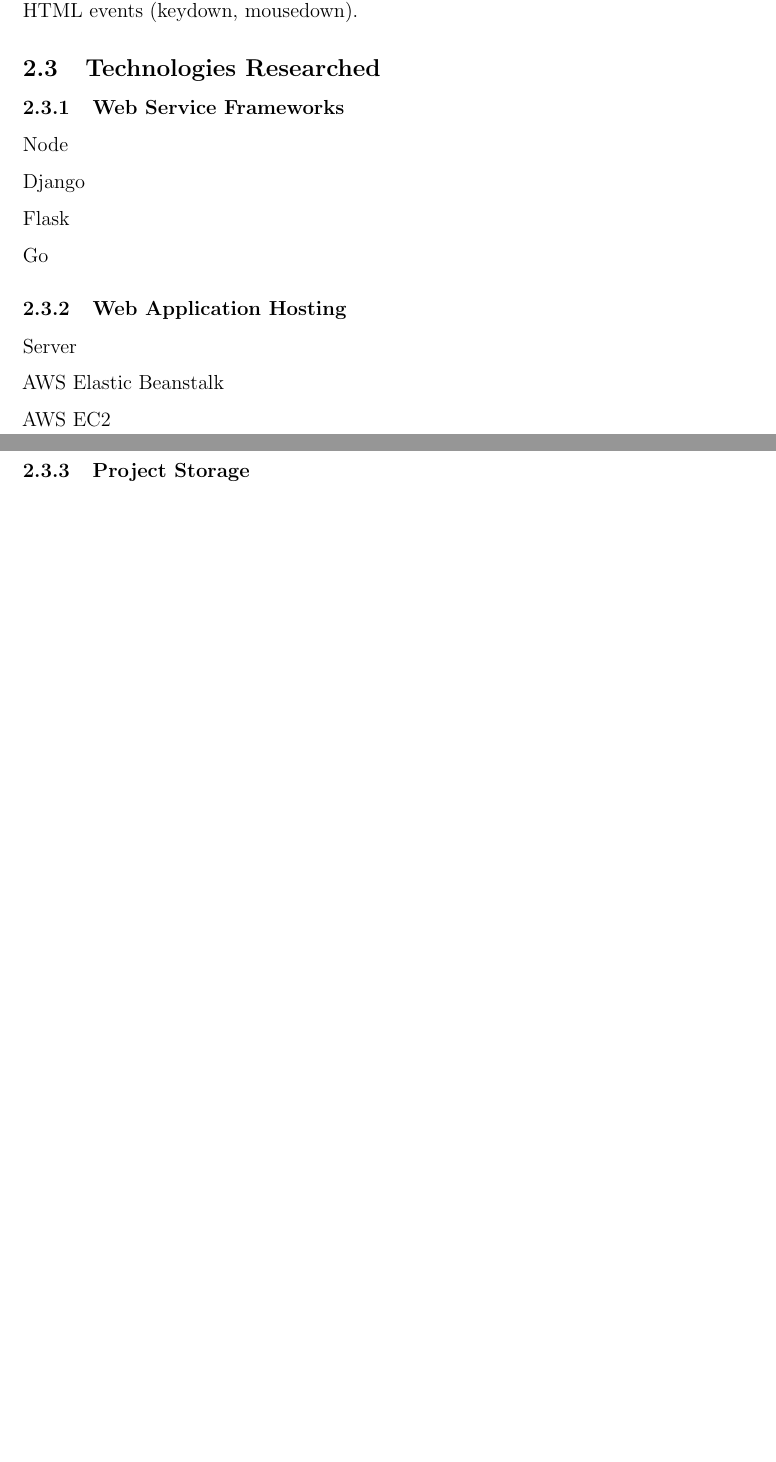
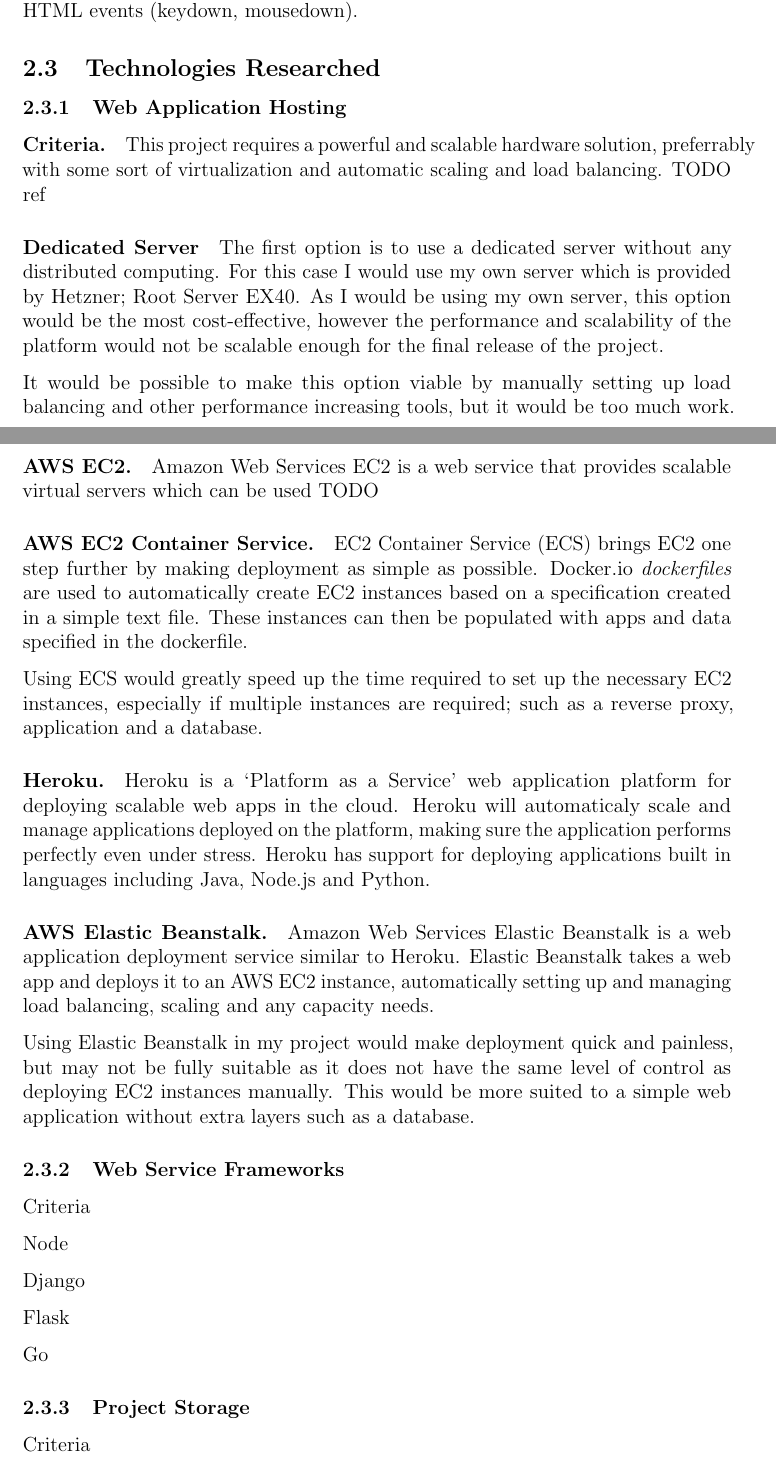
Before and after one commit to dcrn/FYP-Dissertation, a LaTeX document (Interim/Report.tex): two parts of pages 5 and 6 of 7 before the commit and two parts of pages 5 and 6 of 8 after it, joined at a grey line, cut so that both start at the same text, the shorter picture padded with empty space. Compiled offline with pdfLaTeX.

Commit message:
Added application hosting research

```diff
--- a/Interim/Report.tex
+++ b/Interim/Report.tex
@@ -127,7 +127,46 @@
 
 
 \subsection{Technologies Researched}
+\subsubsection{Web Application Hosting}
+\paragraph{Criteria.}
+This project requires a powerful and scalable hardware solution, preferrably with some sort of virtualization and automatic scaling and load balancing. TODO ref
+
+\paragraph{Dedicated Server}
+The first option is to use a dedicated server without any distributed computing. For this case I would use my own server which is provided by Hetzner; Root Server EX40. As I would be using my own server, this option would be the most cost-effective, however the performance and scalability of the platform would not be scalable enough for the final release of the project.
+
+% Ref: Hetzner EX40
+
+It would be possible to make this option viable by manually setting up load balancing and other performance increasing tools, but it would be too much work.
+
+% Ref: http://www.hetzner.de/de/hosting/produkte_rootserver/ex40
+
+\paragraph{AWS EC2.}
+Amazon Web Services EC2 is a web service that provides scalable virtual servers which can be used TODO
+
+% Ref EC2
+
+\paragraph{AWS EC2 Container Service.}
+EC2 Container Service (ECS) brings EC2 one step further by making deployment as simple as possible. Docker.io \emph{dockerfiles} are used to automatically create EC2 instances based on a specification created in a simple text file. These instances can then be populated with apps and data specified in the dockerfile.
+
+% Ref: Docker, ECS
+
+Using ECS would greatly speed up the time required to set up the necessary EC2 instances, especially if multiple instances are required; such as a reverse proxy, application and a database.
+
+\paragraph{Heroku.}
+Heroku is a `Platform as a Service' web application platform for deploying scalable web apps in the cloud. Heroku will automaticaly scale and manage applications deployed on the platform, making sure the application performs perfectly even under stress. Heroku has support for deploying applications built in languages including Java, Node.js and Python.
+
+\paragraph{AWS Elastic Beanstalk.}
+Amazon Web Services Elastic Beanstalk is a web application deployment service similar to Heroku. Elastic Beanstalk takes a web app and deploys it to an AWS EC2 instance, automatically setting up and managing load balancing, scaling and any capacity needs.
+
+% Ref: http://aws.amazon.com/elasticbeanstalk/
+
+Using Elastic Beanstalk in my project would make deployment quick and painless, but may not be fully suitable as it does not have the same level of control as deploying EC2 instances manually. This would be more suited to a simple web application without extra layers such as a database.
+
+
 \subsubsection{Web Service Frameworks}
+Criteria
+
+
 Node
 
 Django
@@ -137,17 +176,10 @@
 Go
 
 
-\subsubsection{Web Application Hosting}
-Server
+\subsubsection{Project Storage}
+Criteria
 
 
-AWS Elastic Beanstalk
-
-
-AWS EC2
-
-
-\subsubsection{Project Storage}
 Git
 
 
```
Also changed, not shown: Interim/Report.tex (7 more changed lines).
